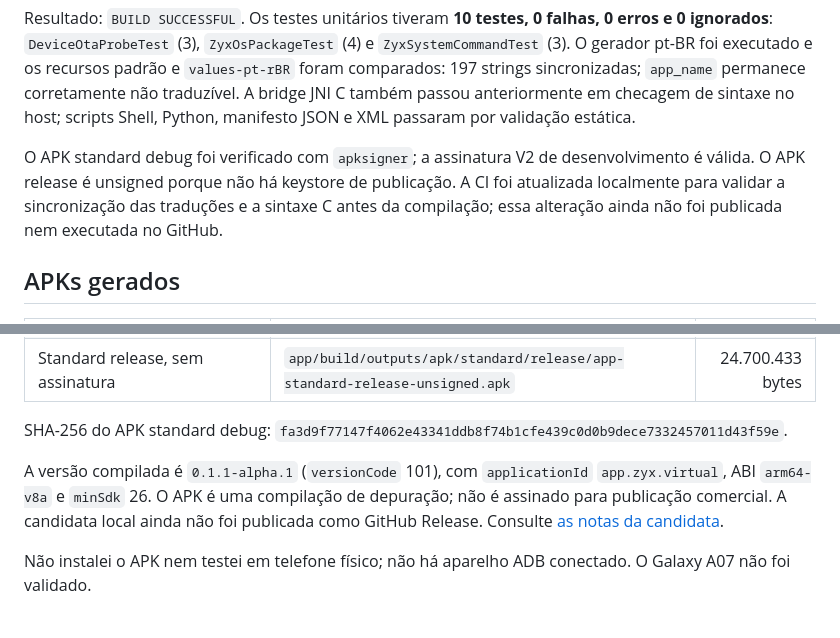
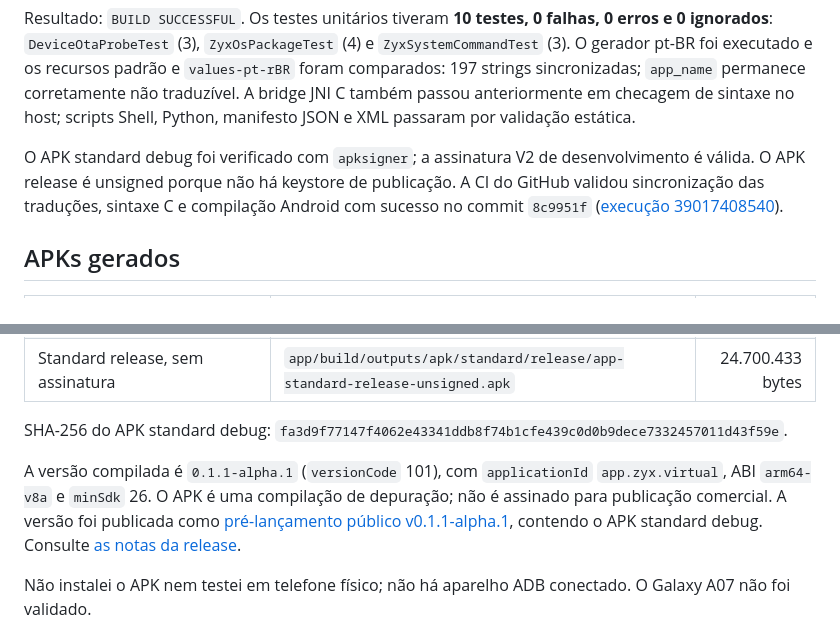
Before and after one commit to tzx-dev/ZyXVirtual, a Markdown page: docs/build/build-report.md, 2 parts joined by grey strips. Rendered like a GitHub page.

```diff
--- a/docs/build/build-report.md
+++ b/docs/build/build-report.md
@@ -18,7 +18,7 @@ scripts/build-apk.sh \
 
 Resultado: `BUILD SUCCESSFUL`. Os testes unitários tiveram **10 testes, 0 falhas, 0 erros e 0 ignorados**: `DeviceOtaProbeTest` (3), `ZyxOsPackageTest` (4) e `ZyxSystemCommandTest` (3). O gerador pt-BR foi executado e os recursos padrão e `values-pt-rBR` foram comparados: 197 strings sincronizadas; `app_name` permanece corretamente não traduzível. A bridge JNI C também passou anteriormente em checagem de sintaxe no host; scripts Shell, Python, manifesto JSON e XML passaram por validação estática.
 
-O APK standard debug foi verificado com `apksigner`; a assinatura V2 de desenvolvimento é válida. O APK release é unsigned porque não há keystore de publicação. A CI foi atualizada localmente para validar a sincronização das traduções e a sintaxe C antes da compilação; essa alteração ainda não foi publicada nem executada no GitHub.
+O APK standard debug foi verificado com `apksigner`; a assinatura V2 de desenvolvimento é válida. O APK release é unsigned porque não há keystore de publicação. A CI do GitHub validou sincronização das traduções, sintaxe C e compilação Android com sucesso no commit `8c9951f` ([execução 39017408540](https://github.com/tzx-dev/ZyXVirtual/actions/runs/39017408540)).
 
 ## APKs gerados
 
@@ -30,7 +30,7 @@ O APK standard debug foi verificado com `apksigner`; a assinatura V2 de desenvol
 
 SHA-256 do APK standard debug: `fa3d9f77147f4062e43341ddb8f74b1cfe439c0d0b9dece7332457011d43f59e`.
 
-A versão compilada é `0.1.1-alpha.1` (`versionCode` 101), com `applicationId` `app.zyx.virtual`, ABI `arm64-v8a` e `minSdk` 26. O APK é uma compilação de depuração; não é assinado para publicação comercial. A candidata local ainda não foi publicada como GitHub Release. Consulte [as notas da candidata](../releases/v0.1.1-alpha.1.md).
+A versão compilada é `0.1.1-alpha.1` (`versionCode` 101), com `applicationId` `app.zyx.virtual`, ABI `arm64-v8a` e `minSdk` 26. O APK é uma compilação de depuração; não é assinado para publicação comercial. A versão foi publicada como [pré-lançamento público v0.1.1-alpha.1](https://github.com/tzx-dev/ZyXVirtual/releases/tag/v0.1.1-alpha.1), contendo o APK standard debug. Consulte [as notas da release](../releases/v0.1.1-alpha.1.md).
 
 Não instalei o APK nem testei em telefone físico; não há aparelho ADB conectado. O Galaxy A07 não foi validado.
 
```
Also changed, not shown: README.md (+1 -1 lines).
